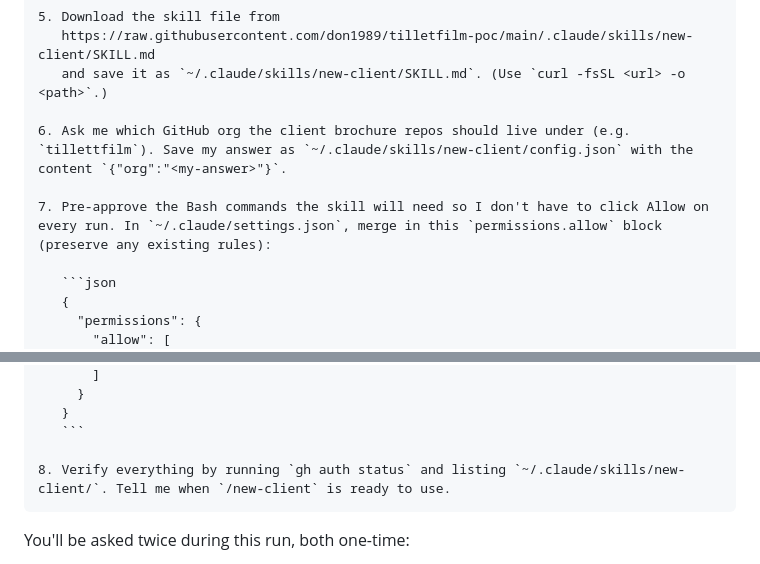
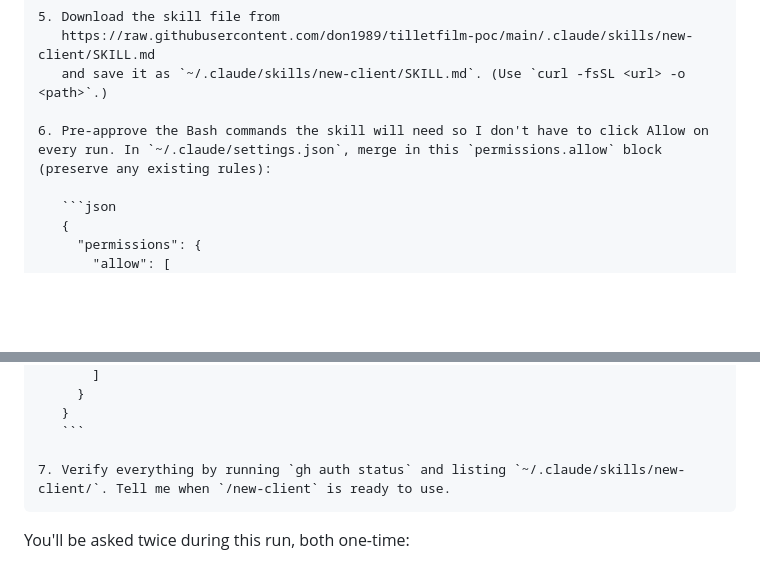
Before and after one commit to don1989/tilletfilm-client-template, a Markdown page: SETUP.md, 2 parts joined by grey strips. Drawn GitHub-style; blank space fills up the shorter version.

Commit message:
Drop org config — brochures live in operator's own GitHub account
The skill now reads the owner from gh api user --jq .login. No org
prompt during install, no config.json file. Each new client repo is
created under whoever ran gh auth login.

`````diff
--- a/SETUP.md
+++ b/SETUP.md
@@ -23,9 +23,7 @@ Install the Tillett Film brochure-maker for me. You should:
    https://raw.githubusercontent.com/don1989/tilletfilm-poc/main/.claude/skills/new-client/SKILL.md
    and save it as `~/.claude/skills/new-client/SKILL.md`. (Use `curl -fsSL <url> -o <path>`.)
 
-6. Ask me which GitHub org the client brochure repos should live under (e.g. `tillettfilm`). Save my answer as `~/.claude/skills/new-client/config.json` with the content `{"org":"<my-answer>"}`.
-
-7. Pre-approve the Bash commands the skill will need so I don't have to click Allow on every run. In `~/.claude/settings.json`, merge in this `permissions.allow` block (preserve any existing rules):
+6. Pre-approve the Bash commands the skill will need so I don't have to click Allow on every run. In `~/.claude/settings.json`, merge in this `permissions.allow` block (preserve any existing rules):
 
    ```json
    {
@@ -46,7 +44,7 @@ Install the Tillett Film brochure-maker for me. You should:
    }
    ```
 
-8. Verify everything by running `gh auth status` and listing `~/.claude/skills/new-client/`. Tell me when `/new-client` is ready to use.
+7. Verify everything by running `gh auth status` and listing `~/.claude/skills/new-client/`. Tell me when `/new-client` is ready to use.
 ````
 
 You'll be asked twice during this run, both one-time:
`````
Also changed, not shown: 1 other file.
